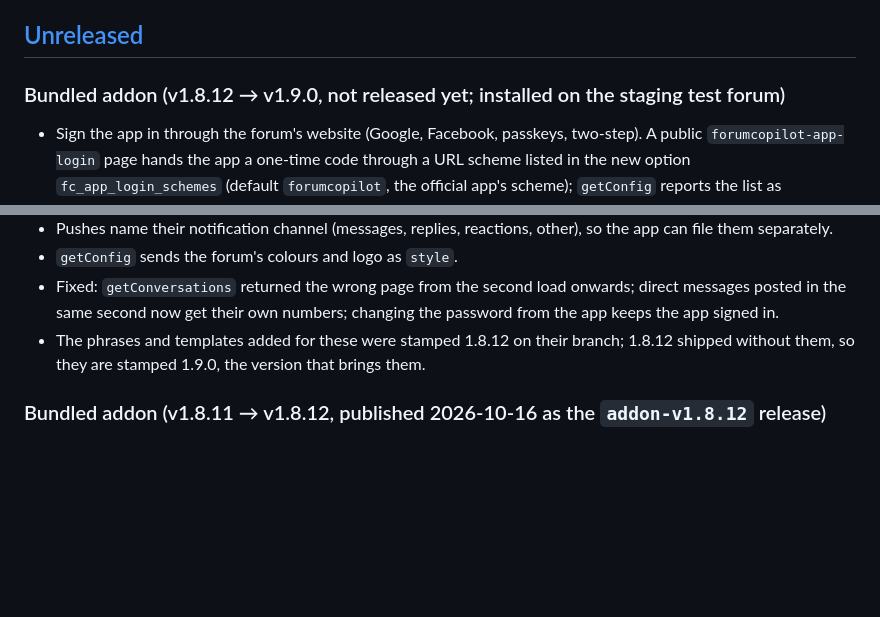
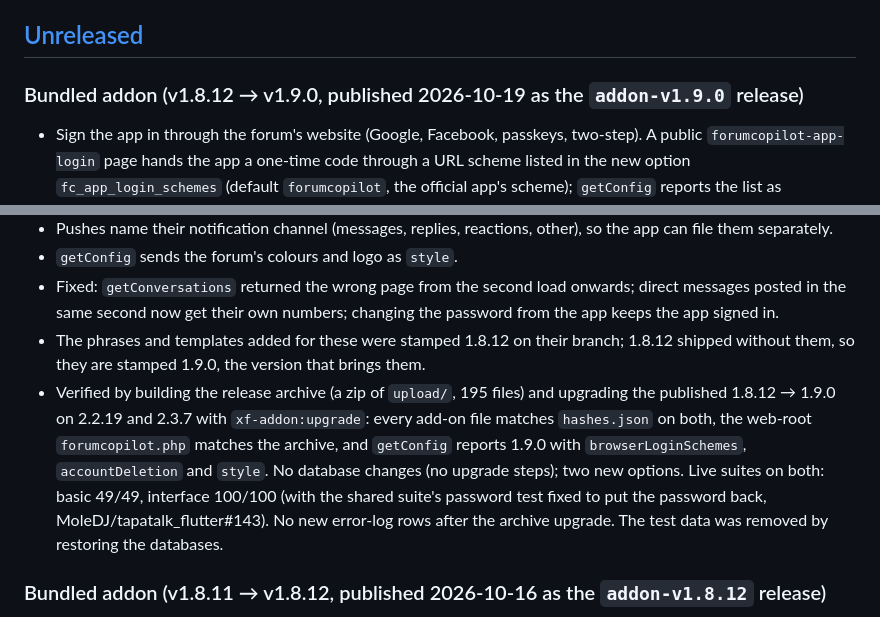
Before and after one commit to forumcopilot/xenforoapp, a Markdown page: CHANGELOG.md, 2 parts joined by grey strips. Drawn GitHub-style; blank space fills up the shorter version.

Commit message:
chore(addon): release v1.9.0
Co-Authored-By: Claude Opus 5.5 <noreply@anthropic.com>

```diff
--- a/CHANGELOG.md
+++ b/CHANGELOG.md
@@ -6,7 +6,7 @@ The format is inspired by [Keep a Changelog](https://keepachangelog.com/en/1.1.0
 
 ## [Unreleased]
 
-### Bundled addon (v1.8.12 → v1.9.0, not released yet; installed on the staging test forum)
+### Bundled addon (v1.8.12 → v1.9.0, published 2026-10-19 as the `addon-v1.9.0` release)
 - Sign the app in through the forum's website (Google, Facebook, passkeys, two-step). A public `forumcopilot-app-login` page hands the app a one-time code through a URL scheme listed in the new option `fc_app_login_schemes` (default `forumcopilot`, the official app's scheme); `getConfig` reports the list as `browserLoginSchemes`.
 - Drafts in XenForo's own draft store, shared with the web editor: `getDraft`, `saveDraft`, `deleteDraft`, `getDrafts`.
 - `deleteAccount`, so members can delete their account in the app. The new option `fc_account_deletion` (on by default) turns it off; `getConfig` reports it as `accountDeletion`.
@@ -14,6 +14,7 @@ The format is inspired by [Keep a Changelog](https://keepachangelog.com/en/1.1.0
 - `getConfig` sends the forum's colours and logo as `style`.
 - Fixed: `getConversations` returned the wrong page from the second load onwards; direct messages posted in the same second now get their own numbers; changing the password from the app keeps the app signed in.
 - The phrases and templates added for these were stamped 1.8.12 on their branch; 1.8.12 shipped without them, so they are stamped 1.9.0, the version that brings them.
+- Verified by building the release archive (a zip of `upload/`, 195 files) and upgrading the published 1.8.12 → 1.9.0 on 2.2.19 and 2.3.7 with `xf-addon:upgrade`: every add-on file matches `hashes.json` on both, the web-root `forumcopilot.php` matches the archive, and `getConfig` reports 1.9.0 with `browserLoginSchemes`, `accountDeletion` and `style`. No database changes (no upgrade steps); two new options. Live suites on both: basic 49/49, interface 100/100 (with the shared suite's password test fixed to put the password back, MoleDJ/tapatalk_flutter#143). No new error-log rows after the archive upgrade. The test data was removed by restoring the databases.
 
 ### Bundled addon (v1.8.11 → v1.8.12, published 2026-10-16 as the `addon-v1.8.12` release)
 - `replyPost` and `newTopic` report a post or thread held for moderator approval as `state: 1`. They returned `$thread->canView() ? 0 : 1`, and XenForo lets the author view their own moderated content, so a reply or thread waiting for approval always came back as `state: 0` and the app treated it as published. They now read the post's `message_state` and the thread's `discussion_state`. Verified on 2.2.19 through `forumcopilot.php` as a regular member in a forum set to moderate new threads and replies: with 1.8.11 the reply and the thread were stored as `moderated` and both answers said `state: 0`; with this change both say `state: 1`, and a reply in an unmoderated forum still says `state: 0`. On 2.3.7 the change was deployed and `getConfig` answered; no member account there to post with. No new error-log rows on either. The test posts were removed by restoring the database.
```
